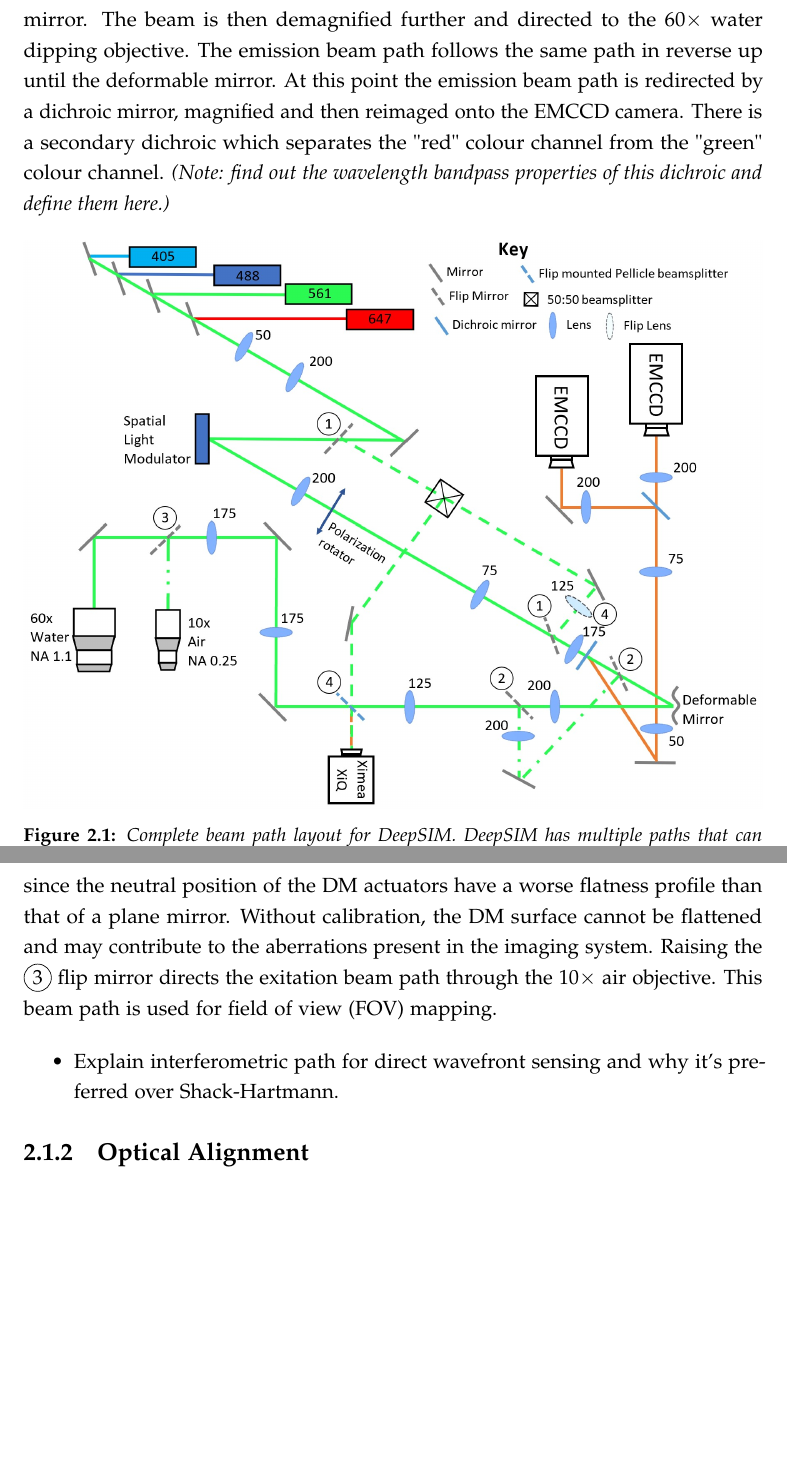
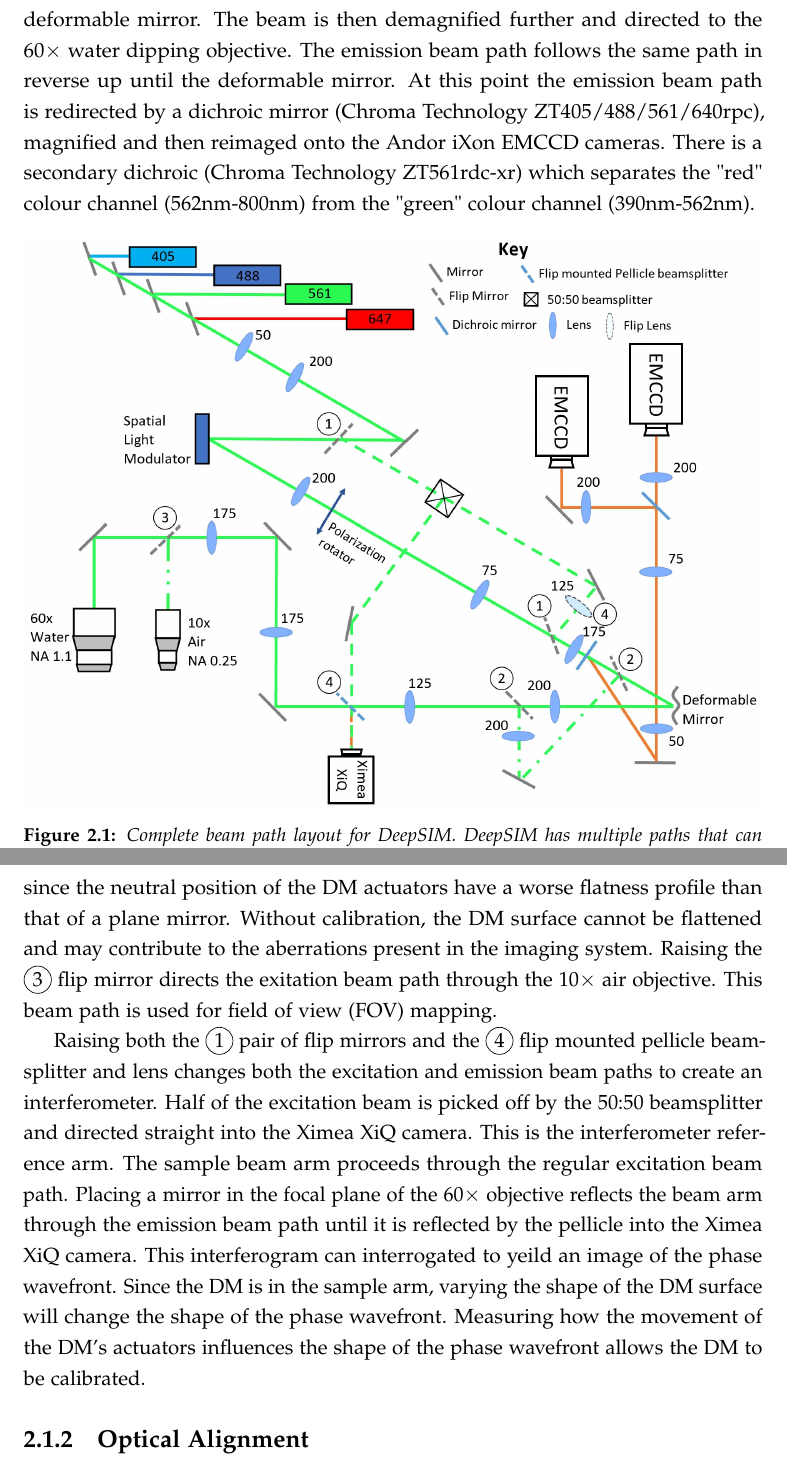
Before and after one commit to NickHallONBI/Thesis, a LaTeX thesis (ociamthesismain.tex, which reads methods.tex): two parts of pages 13 and 14 of 42, joined at a grey line, cut so that both start at the same text, the shorter picture padded with empty space. Compiled offline with pdfLaTeX.

Commit message:
Added paragraph about interferometric beam path

```diff
--- a/methods.tex
+++ b/methods.tex
@@ -8,7 +8,7 @@
 \subsection{DeepSIM Optical Set-up}
 \label{subsec:DeepSIM_optics}
 
-Figure~\ref{fig:DeepSIM_complete_beam_paths} shows the complete optical schematic of the DeepSIM microscope. There are multiple possible beam paths which can be altered by raising/lowering certain optics and/or pairs of mirrors. The solid green path denotes the primary 3D-SIM excitation path. The laser beams are combined at a single exit port, magnified and then reflected onto the spatial light modulator (SLM). The SLM acts as a diffraction grating imposing the structure to the illumination pattern required for SIM imaging. The beam is then demagnified and reimaged onto the deformable mirror. The beam is then demagnified further and directed to the $60\times$ water dipping objective. The emission beam path follows the same path in reverse up until the deformable mirror. At this point the emission beam path is redirected by a dichroic mirror, magnified and then reimaged onto the EMCCD camera. There is a secondary dichroic which separates the "red" colour channel from the "green" colour channel. \textit{(Note: find out the wavelength bandpass properties of this dichroic and define them here.)}
+Figure~\ref{fig:DeepSIM_complete_beam_paths} shows the complete optical schematic of the DeepSIM microscope. There are multiple possible beam paths which can be altered by raising/lowering certain optics and/or pairs of mirrors. The solid green path denotes the primary 3D-SIM excitation path. The laser beams are combined at a single exit port, magnified and then reflected onto the spatial light modulator (SLM). The SLM acts as a diffraction grating imposing the structure to the illumination pattern required for SIM imaging. The beam is then demagnified and reimaged onto the deformable mirror. The beam is then demagnified further and directed to the $60\times$ water dipping objective. The emission beam path follows the same path in reverse up until the deformable mirror. At this point the emission beam path is redirected by a dichroic mirror (Chroma Technology ZT405/488/561/640rpc), magnified and then reimaged onto the Andor iXon EMCCD cameras. There is a secondary dichroic (Chroma Technology ZT561rdc-xr) which separates the "red" colour channel (562nm-800nm) from the "green" colour channel (390nm-562nm).
 
 \begin{figure}[h]
 	\centering
@@ -19,11 +19,7 @@ Figure~\ref{fig:DeepSIM_complete_beam_paths} shows the complete optical schemati
 
 Raising the \circled{1} pair of flip mirrors bypasses the SLM and changes the excitation beam path to a widefield configuration. Raising the \circled{2} pair of flip mirrors bypasses the DM. This is a useful configuration when the DM has not yet been calibrated since the neutral position of the DM actuators have a worse flatness profile than that of a plane mirror. Without calibration, the DM surface cannot be flattened and may contribute to the aberrations present in the imaging system. Raising the \circled{3} flip mirror directs the exitation beam path through the $10 \times$ air objective. This beam path is used for field of view (FOV) mapping.
 
-
-
-\begin{itemize}
-	\item Explain interferometric path for direct wavefront sensing and why it's preferred over Shack-Hartmann.
-\end{itemize}
+Raising both the \circled{1} pair of flip mirrors and the \circled{4} flip mounted pellicle beamsplitter and lens changes both the excitation and emission beam paths to create an interferometer. Half of the excitation beam is picked off by the 50:50 beamsplitter and directed straight into the Ximea XiQ camera. This is the interferometer reference arm. The sample beam arm proceeds through the regular excitation beam path. Placing a mirror in the focal plane of the $60\times$ objective reflects the beam arm through the emission beam path until it is reflected by the pellicle into the Ximea XiQ camera. This interferogram can interrogated to yeild an image of the phase wavefront. Since the DM is in the sample arm, varying the shape of the DM surface will change the shape of the phase wavefront. Measuring how the movement of the DM's actuators influences the shape of the phase wavefront allows the DM to be calibrated.
 
 \subsection{Optical Alignment}
 \label{subsec:alignment}
```
Also changed, not shown: Reference_list.bib (+11 -0 lines).
